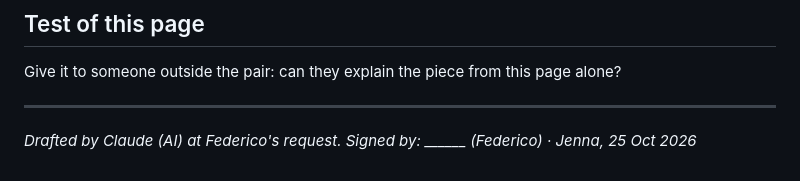
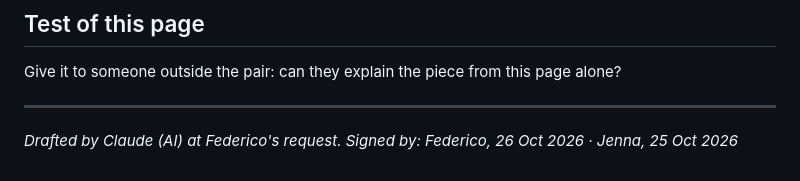
Before and after one commit to Corners-Connect/corners-connect, a Markdown page: corners-city/05 - Brand/brand-imagery-concept-map.md, the part around the change. GitHub-like rendering.

Commit message:
Federico signs the concept map
Co-Authored-By: Claude Sonnet 5.5 <noreply@anthropic.com>

```diff
--- a/corners-city/05 - Brand/brand-imagery-concept-map.md
+++ b/corners-city/05 - Brand/brand-imagery-concept-map.md
@@ -79,4 +79,4 @@ corners-city/
 Give it to someone outside the pair: can they explain the piece from this page alone?
 
 ---
-*Drafted by Claude (AI) at Federico's request. Signed by: ______ (Federico) · Jenna, 25 Oct 2026*
+*Drafted by Claude (AI) at Federico's request. Signed by: Federico, 26 Oct 2026 · Jenna, 25 Oct 2026*
```
